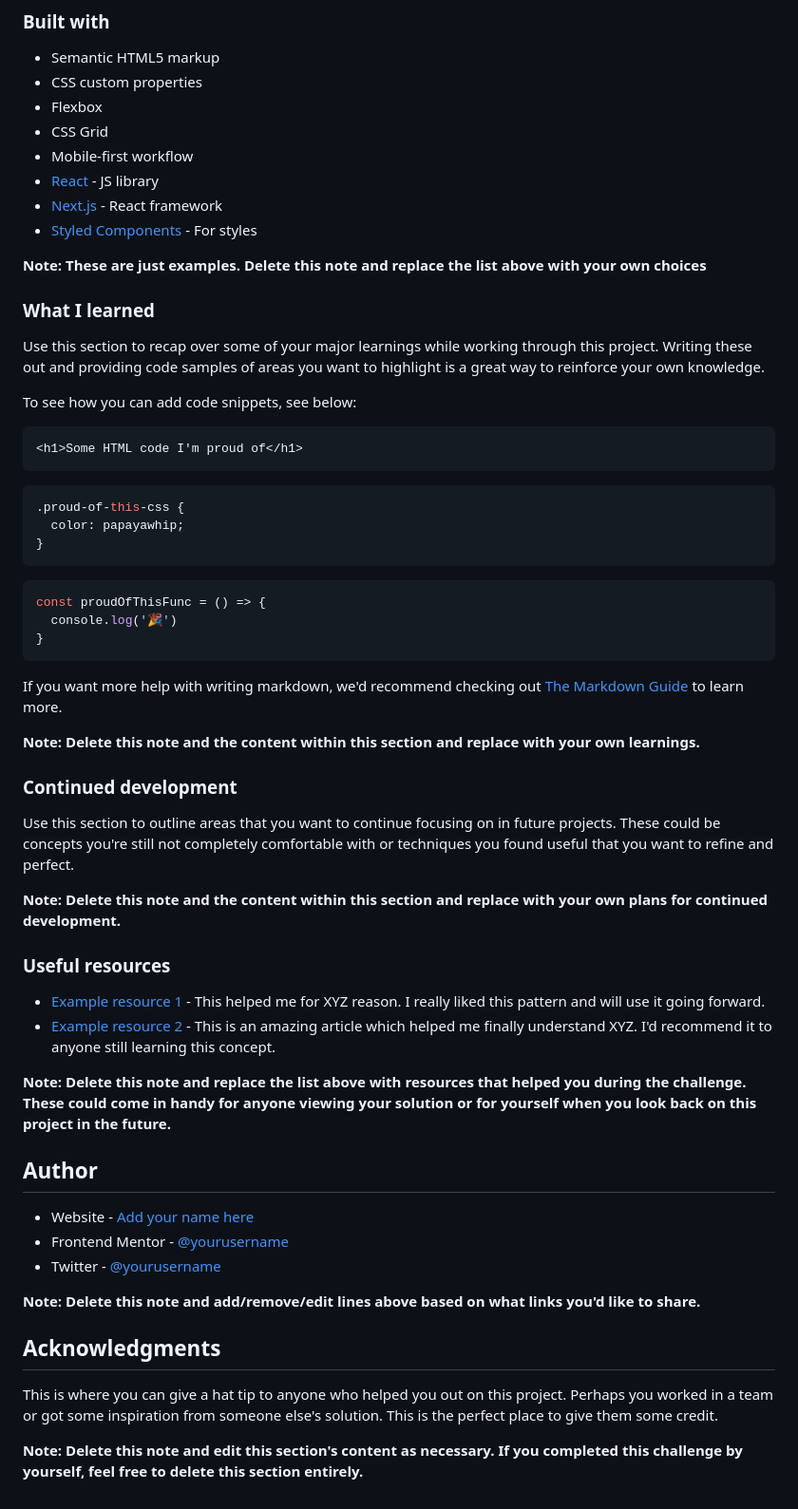
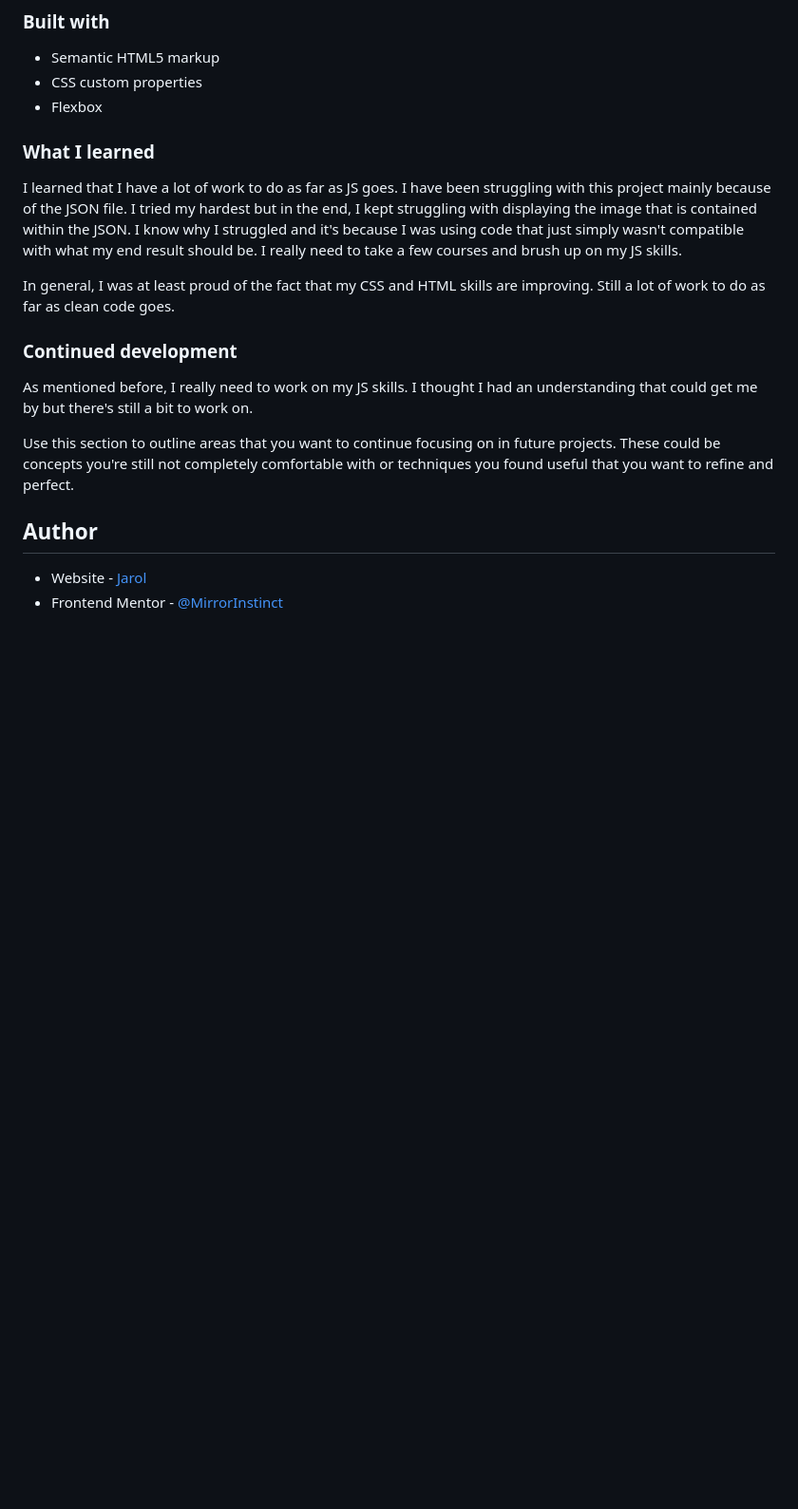
Before and after one commit to MirrorInstinct/results-summary-component-main, a Markdown page: README-template.md, the part around the change printed below. Shown: that part at 95% size. GitHub-like rendering; blank space fills up the shorter version.

Commit message:
Cleaned up the rest of the code

````diff
--- a/README-template.md
+++ b/README-template.md
@@ -52,61 +38,20 @@ Then crop/optimize/edit your image however you like, add it to your project, and
 - Semantic HTML5 markup
 - CSS custom properties
 - Flexbox
-- CSS Grid
-- Mobile-first workflow
-- [React](https://reactjs.org/) - JS library
-- [Next.js](https://nextjs.org/) - React framework
-- [Styled Components](https://styled-components.com/) - For styles
-
-**Note: These are just examples. Delete this note and replace the list above with your own choices**
 
 ### What I learned
 
-Use this section to recap over some of your major learnings while working through this project. Writing these out and providing code samples of areas you want to highlight is a great way to reinforce your own knowledge.
+I learned that I have a lot of work to do as far as JS goes. I have been struggling with this project mainly because of the JSON file. I tried my hardest but in the end, I kept struggling with displaying the image that is contained within the JSON. I know why I struggled and it's because I was using code that just simply wasn't compatible with what my end result should be. I really need to take a few courses and brush up on my JS skills.
 
-To see how you can add code snippets, see below:
-
-```html
-<h1>Some HTML code I'm proud of</h1>
-```
-```css
-.proud-of-this-css {
-  color: papayawhip;
-}
-```
-```js
-const proudOfThisFunc = () => {
-  console.log('🎉')
-}
-```
-
-If you want more help with writing markdown, we'd recommend checking out [The Markdown Guide](https://www.markdownguide.org/) to learn more.
-
-**Note: Delete this note and the content within this section and replace with your own learnings.**
+In general, I was at least proud of the fact that my CSS and HTML skills are improving. Still a lot of work to do as far as clean code goes.
 
 ### Continued development
 
+As mentioned before, I really need to work on my JS skills. I thought I had an understanding that could get me by but there's still a bit to work on.
+
 Use this section to outline areas that you want to continue focusing on in future projects. These could be concepts you're still not completely comfortable with or techniques you found useful that you want to refine and perfect.
-
-**Note: Delete this note and the content within this section and replace with your own plans for continued development.**
-
-### Useful resources
-
-- [Example resource 1](https://www.example.com) - This helped me for XYZ reason. I really liked this pattern and will use it going forward.
-- [Example resource 2](https://www.example.com) - This is an amazing article which helped me finally understand XYZ. I'd recommend it to anyone still learning this concept.
-
-**Note: Delete this note and replace the list above with resources that helped you during the challenge. These could come in handy for anyone viewing your solution or for yourself when you look back on this project in the future.**
 
 ## Author
 
-- Website - [Add your name here](https://www.your-site.com)
-- Frontend Mentor - [@yourusername](https://www.frontendmentor.io/profile/yourusername)
-- Twitter - [@yourusername](https://www.twitter.com/yourusername)
-
-**Note: Delete this note and add/remove/edit lines above based on what links you'd like to share.**
-
-## Acknowledgments
-
-This is where you can give a hat tip to anyone who helped you out on this project. Perhaps you worked in a team or got some inspiration from someone else's solution. This is the perfect place to give them some credit.
-
-**Note: Delete this note and edit this section's content as necessary. If you completed this challenge by yourself, feel free to delete this section entirely.**
+- Website - [Jarol](https://www.your-site.com)
+- Frontend Mentor - [@MirrorInstinct](https://www.frontendmentor.io/home)
````
Also changed, not shown: other parts of README-template.md (+2 -16 lines), My Result Screenshots/My_R-S-C_Desktop_Result .png (added), My Result Screenshots/My_R-S-C_Mobile_Result.png (added), 2 other files.
